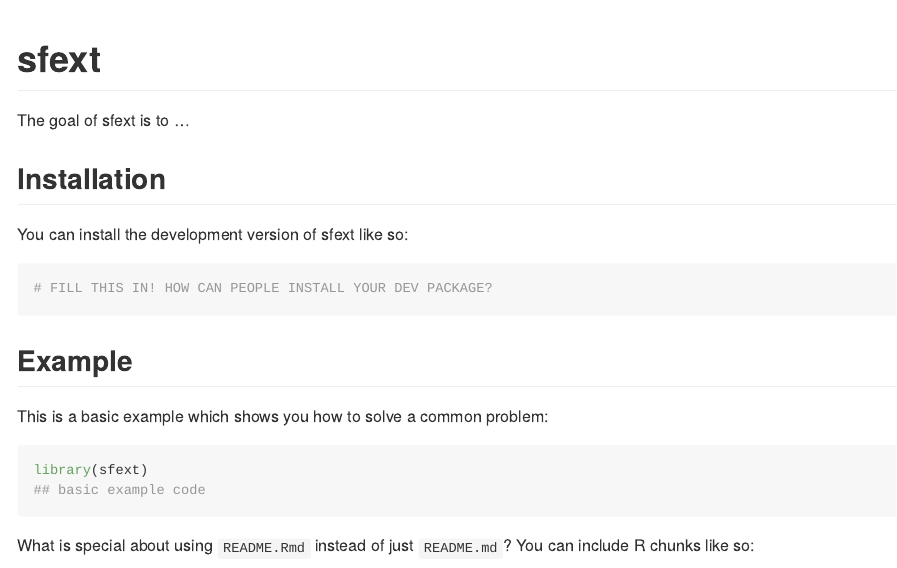
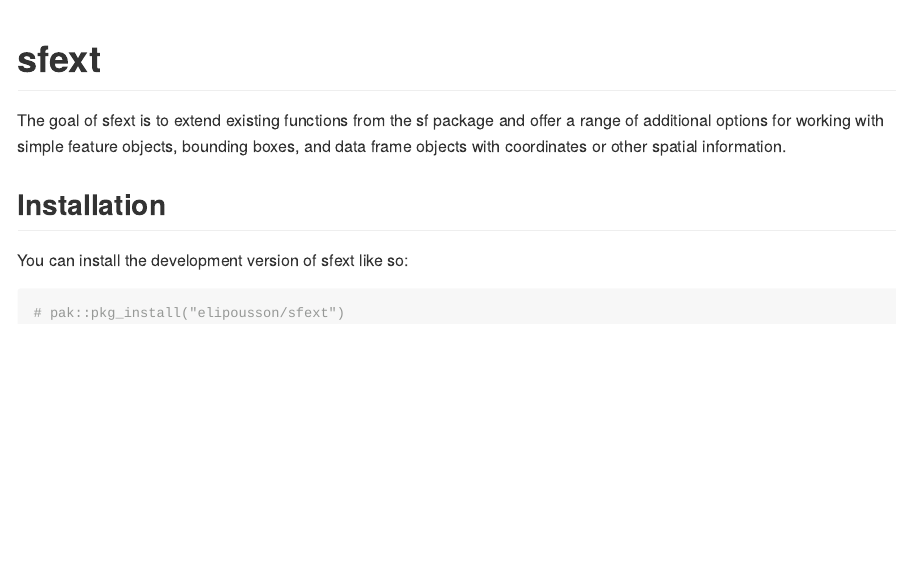
Before and after one commit to elipousson/sfext, an R Markdown document (README.Rmd): the page in a window 1100 px wide, from its top. The pictures show the output file README.md that the author committed with the source, drawn offline in the style of GitHub; badge pictures from the web are left out.

Commit message:
docs: update README

````diff
--- a/README.Rmd
+++ b/README.Rmd
@@ -21,22 +22,11 @@ knitr::opts_chunk$set(
 <!-- badges: end -->
 
-The goal of sfext is to ...
+The goal of sfext is to extend existing functions from the sf package and offer a range of additional options for working with simple feature objects, bounding boxes, and data frame objects with coordinates or other spatial information.
 
 ## Installation
 
 You can install the development version of sfext like so:
 
 ``` r
-# FILL THIS IN! HOW CAN PEOPLE INSTALL YOUR DEV PACKAGE?
+# pak::pkg_install("elipousson/sfext")
 ```
-
-## Example
-
-This is a basic example which shows you how to solve a common problem:
-
-```{r example}
-library(sfext)
-## basic example code
-```
-
-What is special about using `README.Rmd` instead of just `README.md`? You can include R chunks like so:
````
Also changed, not shown: README.md, README.Rmd (15 more changed lines).
